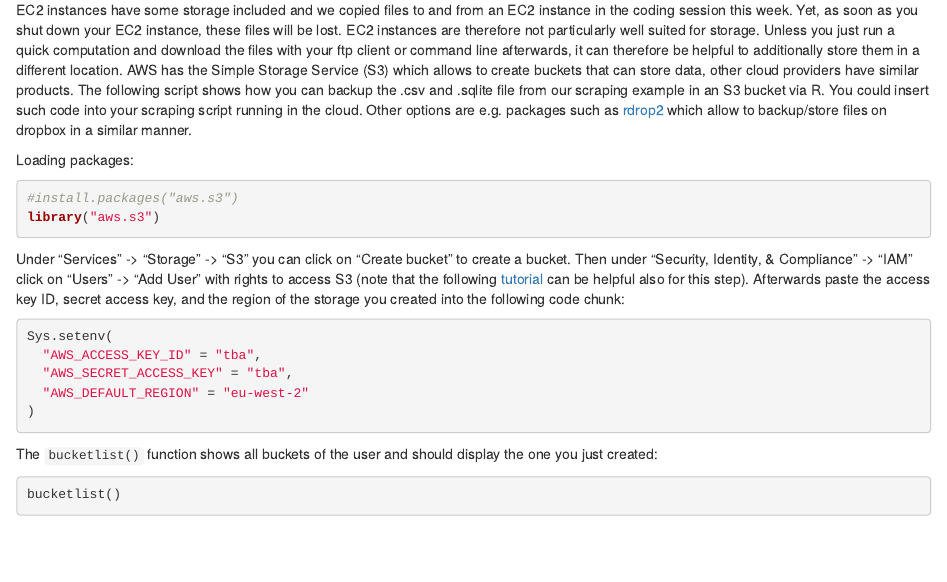
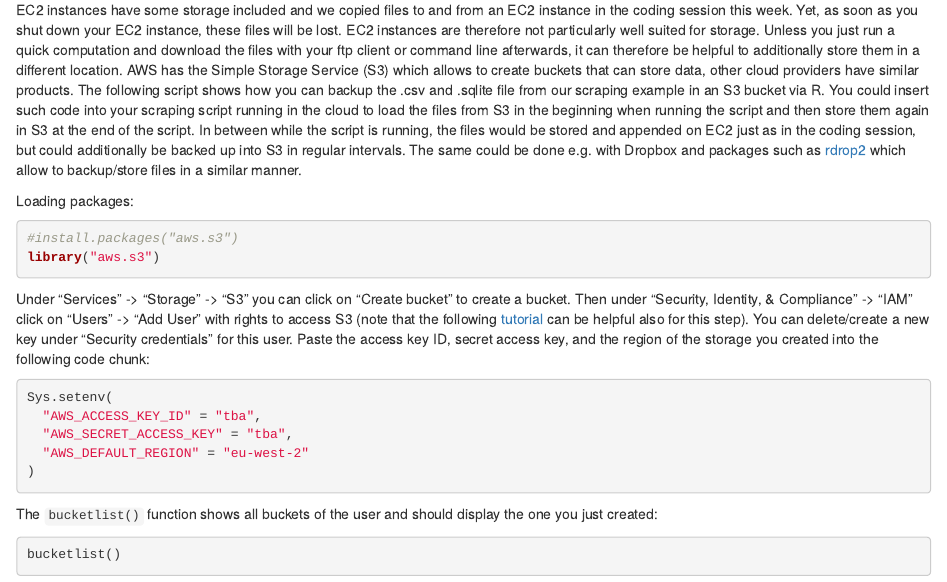
Before and after one commit to lse-my472/lse-my472.github.io, an R Markdown document (week11/using-s3-through-r.Rmd): the page in a window 1100 px wide, from 210 px down. Rendered offline with R 4.5, knitr and Pandoc, with nearby package versions; some code elsewhere in the file could not run offline.

Commit message:
update s3 script

````diff
--- a/week11/using-s3-through-r.Rmd
+++ b/week11/using-s3-through-r.Rmd
@@ -8,7 +8,7 @@
 
 Note: There is some use of S3 included in the free tier, however, check the pricing in order not to incur unwanted costs and delete buckets/files that you do not need anymore.
 
-EC2 instances have some storage included and we copied files to and from an EC2 instance in the coding session this week. Yet, as soon as you shut down your EC2 instance, these files will be lost. EC2 instances are therefore not particularly well suited for storage. Unless you just run a quick computation and download the files with your ftp client or command line afterwards, it can therefore be helpful to additionally store them in a different location. AWS has the Simple Storage Service (S3) which allows to create buckets that can store data, other cloud providers have similar products. The following script shows how you can backup the .csv and .sqlite file from our scraping example in an S3 bucket via R. You could insert such code into your scraping script running in the cloud. Other options are e.g. packages such as [rdrop2](https://cran.r-project.org/web/packages/rdrop2/index.html) which allow to backup/store files on dropbox in a similar manner.
+EC2 instances have some storage included and we copied files to and from an EC2 instance in the coding session this week. Yet, as soon as you shut down your EC2 instance, these files will be lost. EC2 instances are therefore not particularly well suited for storage. Unless you just run a quick computation and download the files with your ftp client or command line afterwards, it can therefore be helpful to additionally store them in a different location. AWS has the Simple Storage Service (S3) which allows to create buckets that can store data, other cloud providers have similar products. The following script shows how you can backup the .csv and .sqlite file from our scraping example in an S3 bucket via R. You could insert such code into your scraping script running in the cloud to load the files from S3 in the beginning when running the script and then store them again in S3 at the end of the script. In between while the script is running, the files would be stored and appended on EC2 just as in the coding session, but could additionally be backed up into S3 in regular intervals. The same could be done e.g. with Dropbox and packages such as [rdrop2](https://cran.r-project.org/web/packages/rdrop2/index.html) which allow to backup/store files in a similar manner.
 
 Loading packages:
 
@@ -17,7 +17,7 @@
 library("aws.s3")
 ```
 
-Under "Services" -> "Storage" -> "S3" you can click on "Create bucket" to create a bucket. Then under "Security, Identity, & Compliance" -> "IAM" click on "Users" -> "Add User" with rights to access S3 (note that the following [tutorial](https://www.gormanalysis.com/blog/connecting-to-aws-s3-with-r/) can be helpful also for this step). Afterwards paste the access key ID, secret access key, and the region of the storage you created into the following code chunk:
+Under "Services" -> "Storage" -> "S3" you can click on "Create bucket" to create a bucket. Then under "Security, Identity, & Compliance" -> "IAM" click on "Users" -> "Add User" with rights to access S3 (note that the following [tutorial](https://www.gormanalysis.com/blog/connecting-to-aws-s3-with-r/) can be helpful also for this step). You can delete/create a new key under "Security credentials" for this user. Paste the access key ID, secret access key, and the region of the storage you created into the following code chunk:
 
 ```{r}
 Sys.setenv(
````
Also changed, not shown: week11/using-s3-through-r.Rmd (1 more changed lines).
